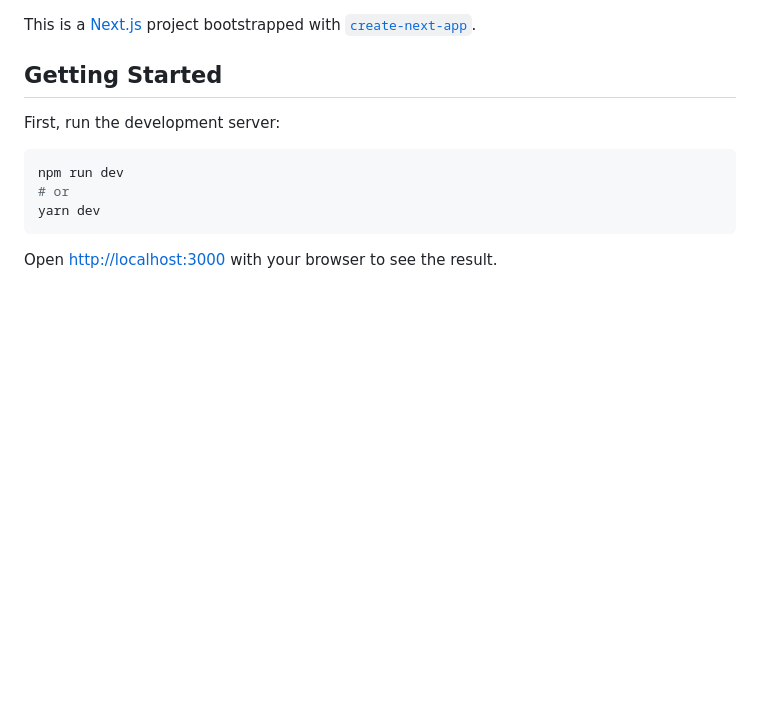
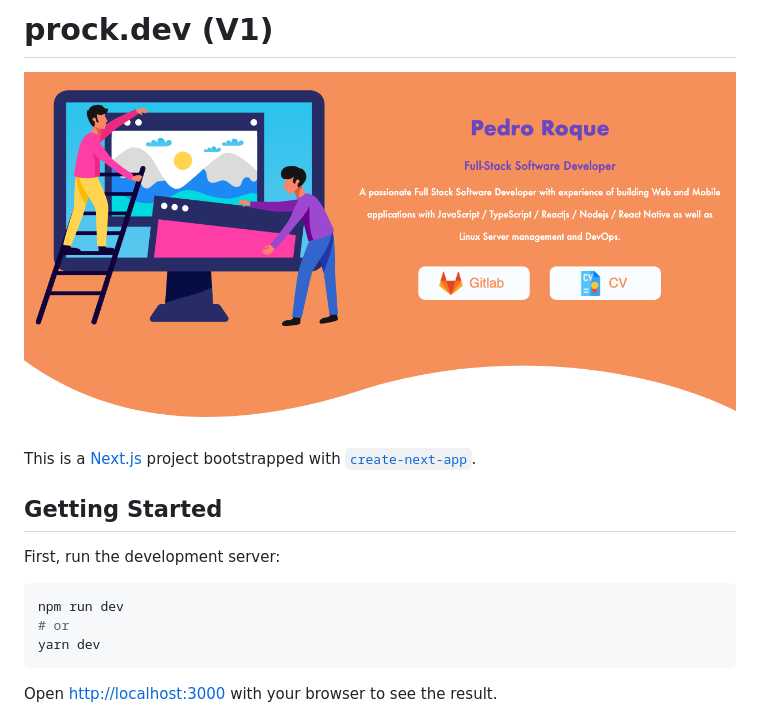
Before and after one commit to pmm26/prock-portfolio, a Markdown page: README.md, the part around the change. Drawn GitHub-style; pictures changed too: docs/screenshots/v1-homepage.png (added); blank space fills up the shorter version.

Commit message:
Document the V1 homepage on the archive branch

```diff
--- a/README.md
+++ b/README.md
@@ -1,3 +1,7 @@
+# prock.dev (V1)
+
+![The original orange prock.dev homepage with an illustrated monitor, Pedro Roque’s introduction, and links to GitLab and his CV.](docs/screenshots/v1-homepage.png)
+
 This is a [Next.js](https://nextjs.org/) project bootstrapped with [`create-next-app`](https://github.com/vercel/next.js/tree/canary/packages/create-next-app).
 
 ## Getting Started
```
